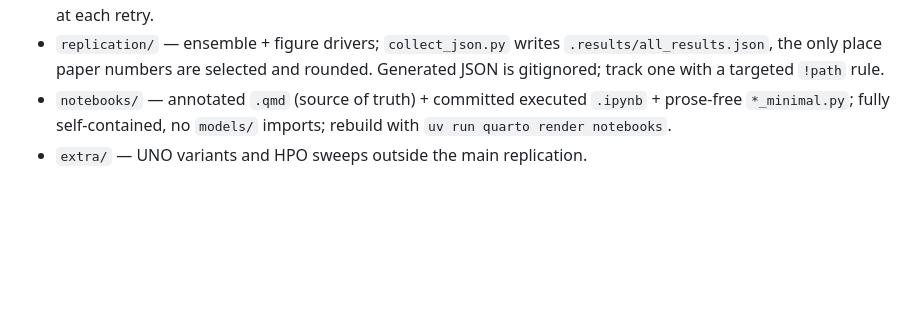
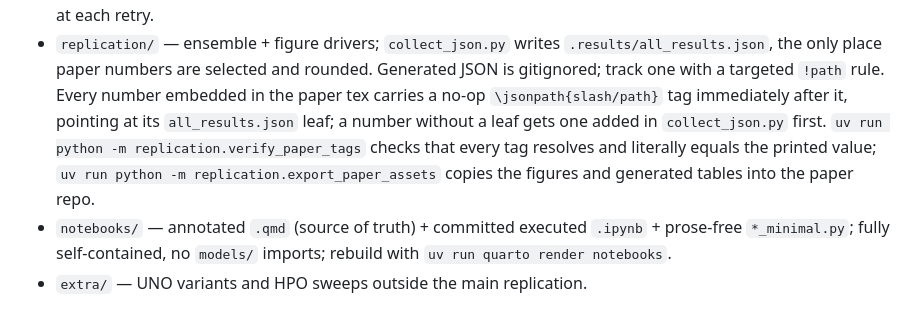
Before and after one commit to HighDimensionalEconLab/kernels, a Markdown page: CLAUDE.md, the part around the change. Drawn GitHub-style; blank space fills up the shorter version.

Commit message:
docs: jsonpath tag contract in CLAUDE.md
Co-Authored-By: Mecha Perla (Claude) <noreply@anthropic.com>
Claude-Session: https://claude.ai/code/session_01ED31KV3FeHMdYMNhLHk8tw

```diff
--- a/CLAUDE.md
+++ b/CLAUDE.md
@@ -78,6 +78,13 @@ per-directory READMEs.
 - `replication/` — ensemble + figure drivers; `collect_json.py` writes
   `.results/all_results.json`, the only place paper numbers are selected and
   rounded. Generated JSON is gitignored; track one with a targeted `!path` rule.
+  Every number embedded in the paper tex carries a no-op `\jsonpath{slash/path}`
+  tag immediately after it, pointing at its `all_results.json` leaf; a number
+  without a leaf gets one added in `collect_json.py` first.
+  `uv run python -m replication.verify_paper_tags` checks that every tag
+  resolves and literally equals the printed value;
+  `uv run python -m replication.export_paper_assets` copies the figures and
+  generated tables into the paper repo.
 - `notebooks/` — annotated `.qmd` (source of truth) + committed executed
   `.ipynb` + prose-free `*_minimal.py`; fully self-contained, no `models/`
   imports; rebuild with `uv run quarto render notebooks`.
```
